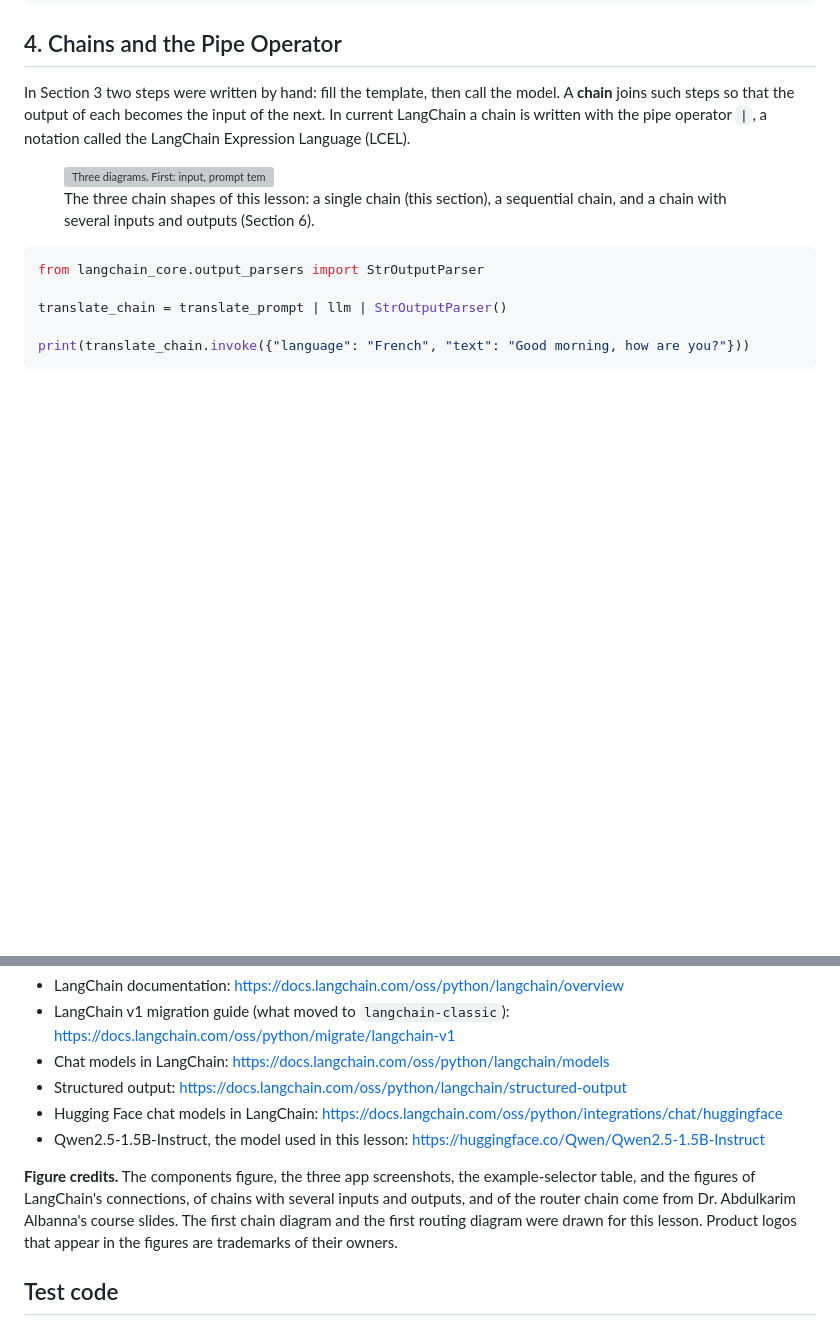
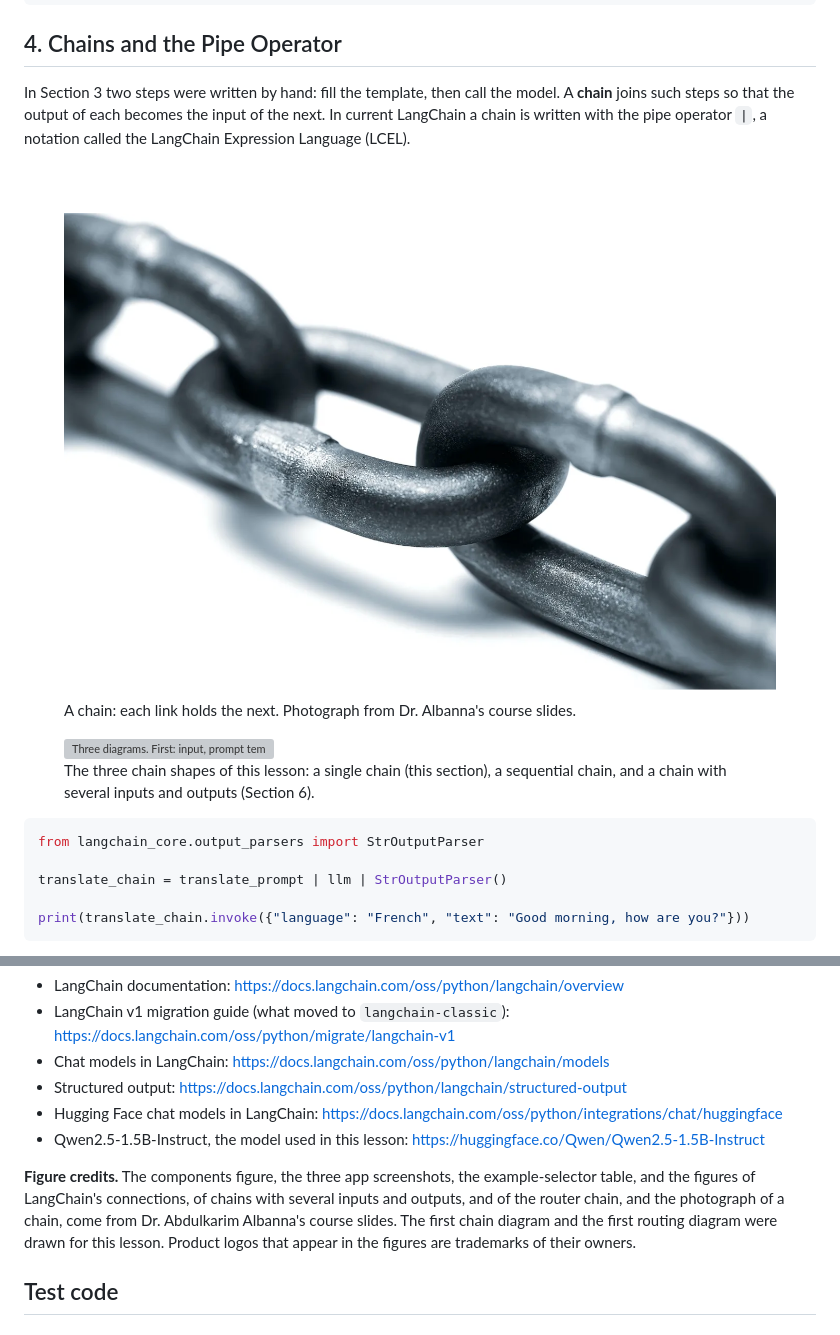
Before and after one commit to zmomani/ComputingSystemsDS-AI, a Markdown page: content/week04-langchain.md, 2 parts joined by grey strips. Drawn GitHub-style; pictures changed too: assets/img/slides-chain-links.png (added); blank space fills up the shorter version; grey boxes are pictures that could not be loaded.

Commit message:
Week 4: add the chain photograph from the slides at the start of the Chains section

```diff
--- a/content/week04-langchain.md
+++ b/content/week04-langchain.md
@@ -235,6 +235,8 @@ print(llm.invoke(messages).content)
 ## 4. Chains and the Pipe Operator
 
 In Section 3 two steps were written by hand: fill the template, then call the model. A **chain** joins such steps so that the output of each becomes the input of the next. In current LangChain a chain is written with the pipe operator `|`, a notation called the LangChain Expression Language (<abbr data-tip="LangChain Expression Language: the notation that joins components with |" tabindex="0">LCEL</abbr>).
+
+<figure class="fig"><img src="../assets/img/slides-chain-links.png" alt="Two links of a steel chain, joined"><figcaption>A chain: each link holds the next. Photograph from Dr. Albanna&#x27;s course slides.</figcaption></figure>
 
 <figure class="fig wide"><img src="../assets/img/lcel-chains.svg" alt="Three diagrams. First: input, prompt template, chat model, output parser, output, joined by arrows. Second: an HTML chain whose output, code, is the input of a Python chain. Third: a dictionary that gains the key code and then the key explanation"><figcaption>The three chain shapes of this lesson: a single chain (this section), a sequential chain, and a chain with several inputs and outputs (Section 6).</figcaption></figure>
 
@@ -569,7 +571,7 @@ Twice: once to name the subject and once to answer. The default is needed becaus
 - Hugging Face chat models in LangChain: https://docs.langchain.com/oss/python/integrations/chat/huggingface
 - Qwen2.5-1.5B-Instruct, the model used in this lesson: https://huggingface.co/Qwen/Qwen2.5-1.5B-Instruct
 
-**Figure credits.** The components figure, the three app screenshots, the example-selector table, and the figures of LangChain's connections, of chains with several inputs and outputs, and of the router chain come from Dr. Abdulkarim Albanna's course slides. The first chain diagram and the first routing diagram were drawn for this lesson. Product logos that appear in the figures are trademarks of their owners.
+**Figure credits.** The components figure, the three app screenshots, the example-selector table, and the figures of LangChain's connections, of chains with several inputs and outputs, and of the router chain, and the photograph of a chain, come from Dr. Abdulkarim Albanna's course slides. The first chain diagram and the first routing diagram were drawn for this lesson. Product logos that appear in the figures are trademarks of their owners.
 
 ## Test code
 
```
Also changed, not shown: 1 other file.
